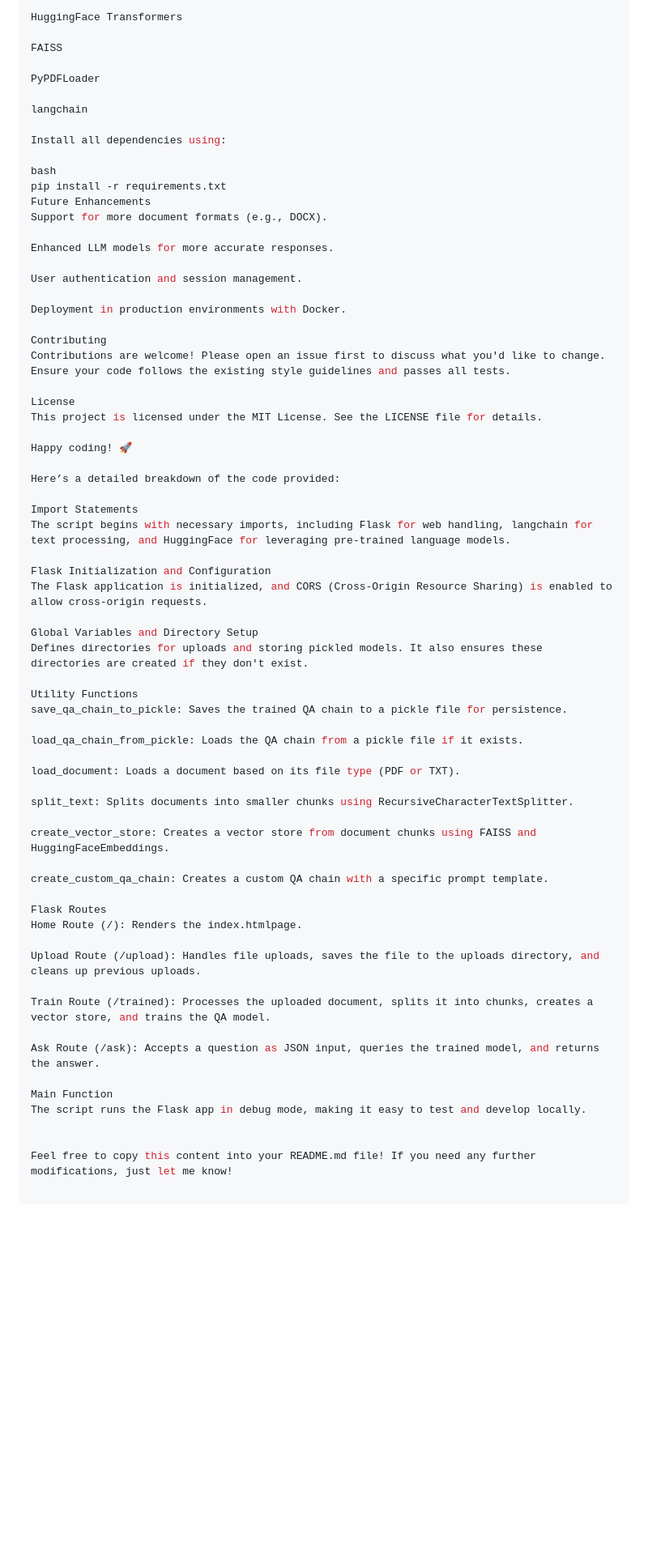
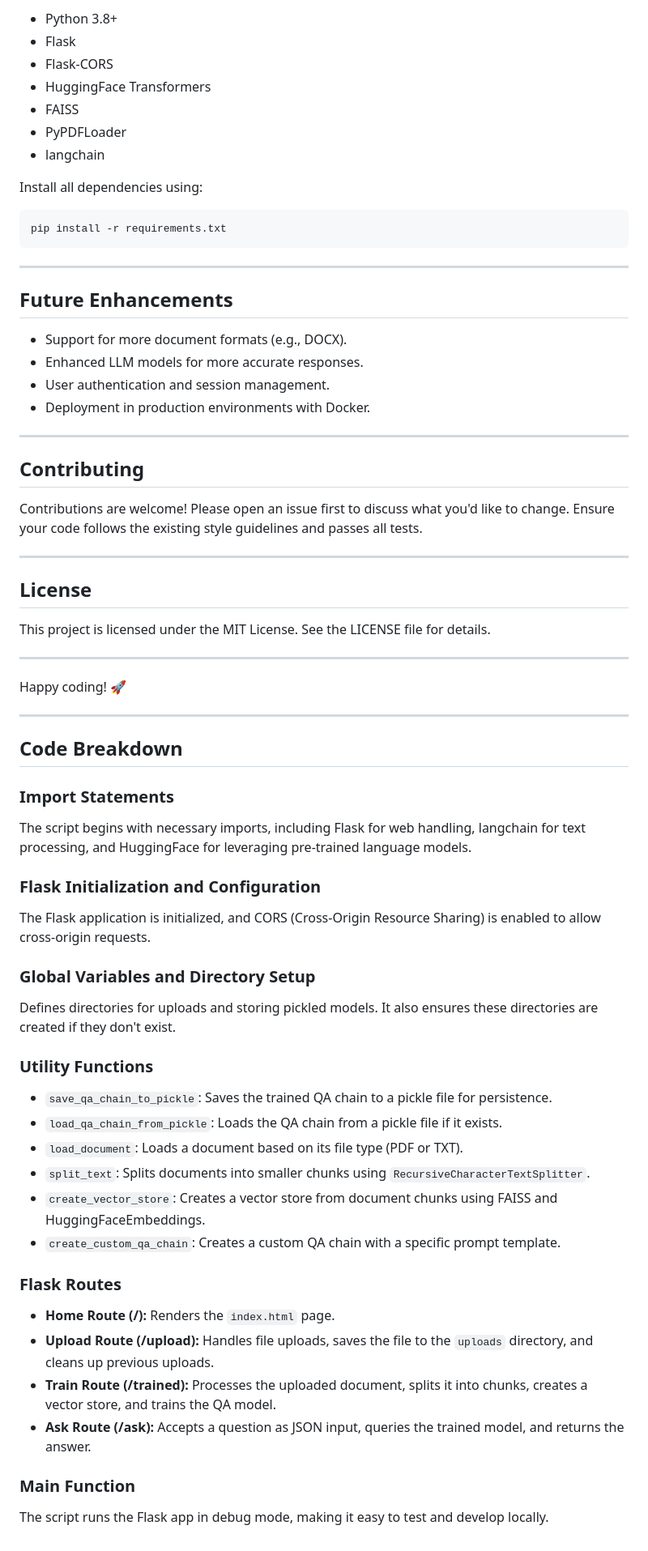
Before and after one commit to sunnyaiml/RAG_LLM_chat_model, a Markdown page: README.md, the part around the change printed below. Shown: that part at 81% size. Rendered like a GitHub page; blank space fills up the shorter version.

````diff
--- a/README.md
+++ b/README.md
@@ -106,68 +121,75 @@ Flask-CORS
 
-HuggingFace Transformers
-
-FAISS
-
-PyPDFLoader
-
-langchain
+- Python 3.8+
+- Flask
+- Flask-CORS
+- HuggingFace Transformers
+- FAISS
+- PyPDFLoader
+- langchain
 
 Install all dependencies using:
 
-bash
+```bash
 pip install -r requirements.txt
-Future Enhancements
-Support for more document formats (e.g., DOCX).
+```
 
-Enhanced LLM models for more accurate responses.
+---
 
-User authentication and session management.
+## Future Enhancements
 
-Deployment in production environments with Docker.
+- Support for more document formats (e.g., DOCX).
+- Enhanced LLM models for more accurate responses.
+- User authentication and session management.
+- Deployment in production environments with Docker.
 
-Contributing
+---
+
+## Contributing
+
 Contributions are welcome! Please open an issue first to discuss what you'd like to change. Ensure your code follows the existing style guidelines and passes all tests.
 
-License
+---
+
+## License
+
 This project is licensed under the MIT License. See the LICENSE file for details.
+
+---
 
 Happy coding! 🚀
 
-Here’s a detailed breakdown of the code provided:
+---
 
-Import Statements
+## Code Breakdown
+
+### Import Statements
+
 The script begins with necessary imports, including Flask for web handling, langchain for text processing, and HuggingFace for leveraging pre-trained language models.
 
-Flask Initialization and Configuration
+### Flask Initialization and Configuration
+
 The Flask application is initialized, and CORS (Cross-Origin Resource Sharing) is enabled to allow cross-origin requests.
 
-Global Variables and Directory Setup
+### Global Variables and Directory Setup
+
 Defines directories for uploads and storing pickled models. It also ensures these directories are created if they don't exist.
 
-Utility Functions
-save_qa_chain_to_pickle: Saves the trained QA chain to a pickle file for persistence.
+### Utility Functions
 
-load_qa_chain_from_pickle: Loads the QA chain from a pickle file if it exists.
+- `save_qa_chain_to_pickle`: Saves the trained QA chain to a pickle file for persistence.
+- `load_qa_chain_from_pickle`: Loads the QA chain from a pickle file if it exists.
+- `load_document`: Loads a document based on its file type (PDF or TXT).
+- `split_text`: Splits documents into smaller chunks using `RecursiveCharacterTextSplitter`.
+- `create_vector_store`: Creates a vector store from document chunks using FAISS and HuggingFaceEmbeddings.
+- `create_custom_qa_chain`: Creates a custom QA chain with a specific prompt template.
 
-load_document: Loads a document based on its file type (PDF or TXT).
+### Flask Routes
 
-split_text: Splits documents into smaller chunks using RecursiveCharacterTextSplitter.
+- **Home Route (/):** Renders the `index.html` page.
+- **Upload Route (/upload):** Handles file uploads, saves the file to the `uploads` directory, and cleans up previous uploads.
+- **Train Route (/trained):** Processes the uploaded document, splits it into chunks, creates a vector store, and trains the QA model.
+- **Ask Route (/ask):** Accepts a question as JSON input, queries the trained model, and returns the answer.
 
-create_vector_store: Creates a vector store from document chunks using FAISS and HuggingFaceEmbeddings.
+### Main Function
 
-create_custom_qa_chain: Creates a custom QA chain with a specific prompt template.
-
-Flask Routes
-Home Route (/): Renders the index.htmlpage.
-
-Upload Route (/upload): Handles file uploads, saves the file to the uploads directory, and cleans up previous uploads.
-
-Train Route (/trained): Processes the uploaded document, splits it into chunks, creates a vector store, and trains the QA model.
-
-Ask Route (/ask): Accepts a question as JSON input, queries the trained model, and returns the answer.
-
-Main Function
 The script runs the Flask app in debug mode, making it easy to test and develop locally.
-
-
-Feel free to copy this content into your README.md file! If you need any further modifications, just let me know!
````
Also changed, not shown: other parts of README.md (+52 -37 lines).
